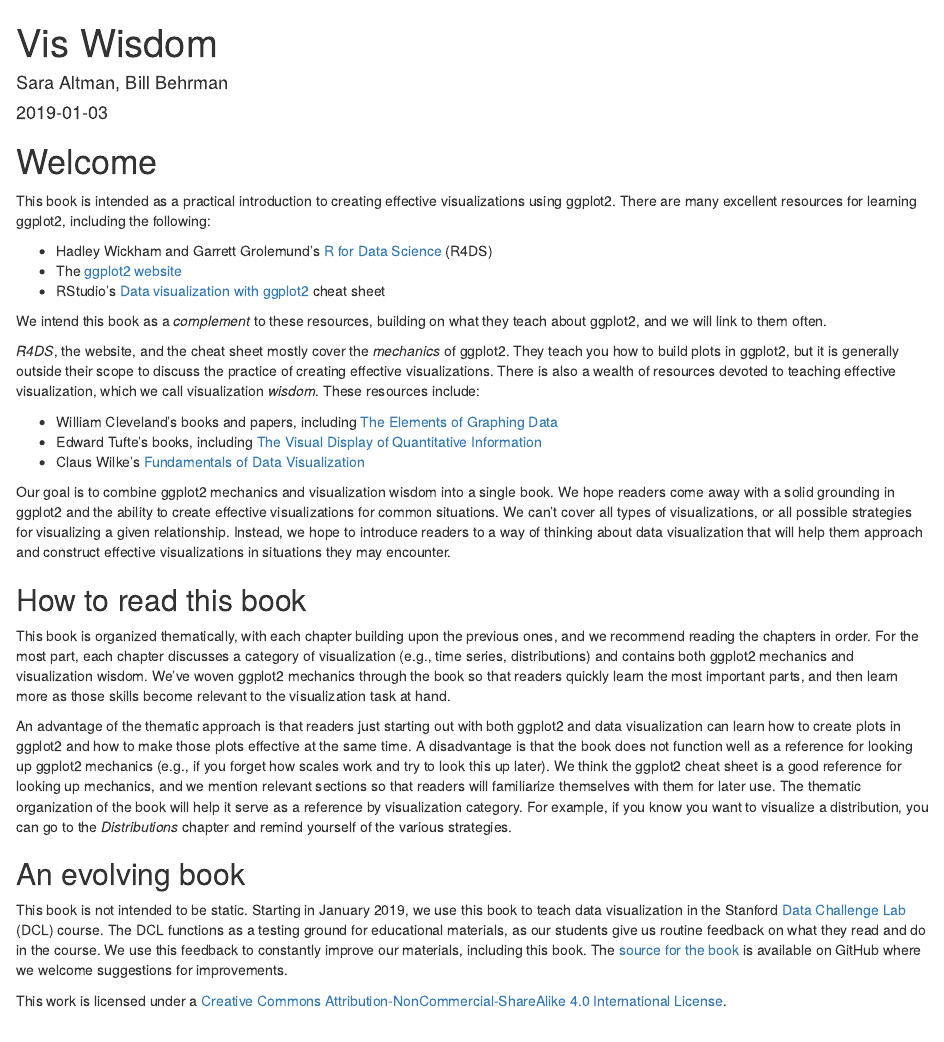
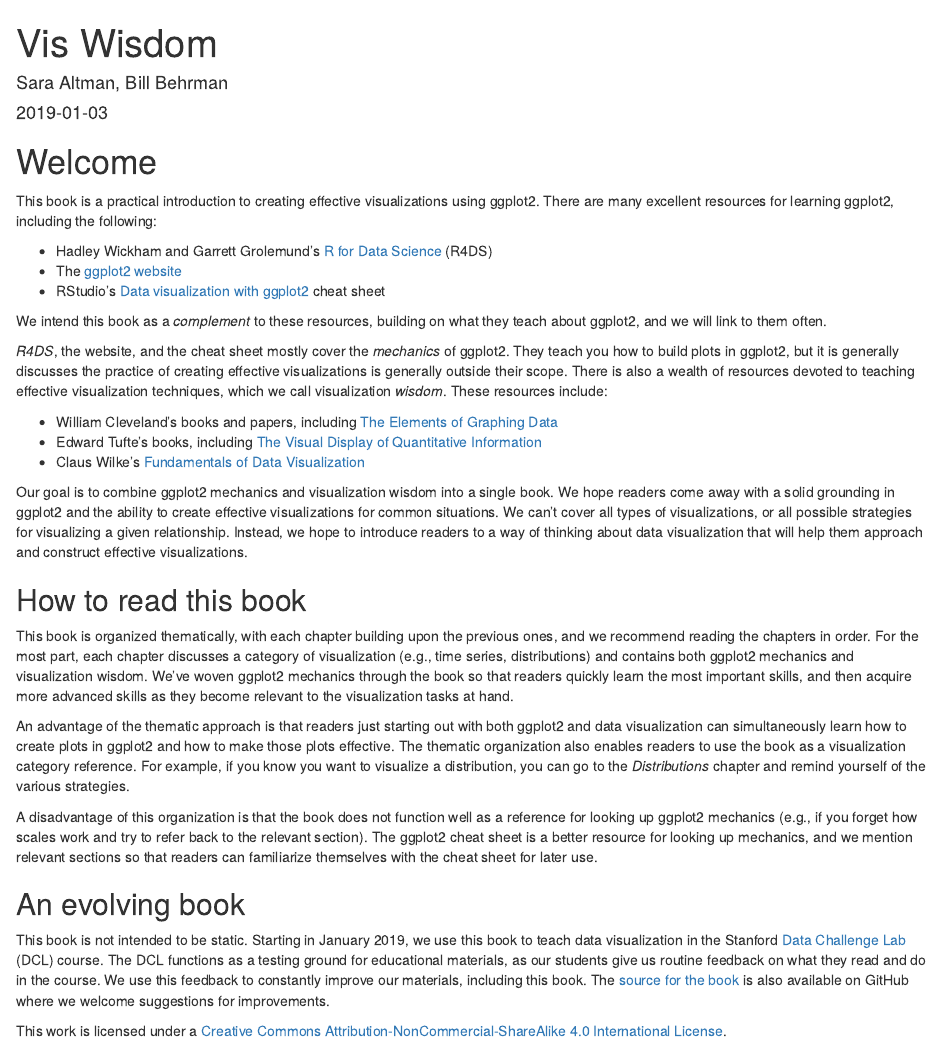
Before and after one commit to dcl-docs/data-vis, an R Markdown document (index.Rmd): the page in a window 1100 px wide, from its top. Rendered offline with R 4.5, knitr and Pandoc, with nearby package versions; drawn as R Markdown's standard HTML page in place of the format the file asks for.

Commit message:
update welcome message

```diff
--- a/index.Rmd
+++ b/index.Rmd
@@ -3,7 +3,7 @@
 title: "Vis Wisdom"
 author: "Sara Altman, Bill Behrman"
 date: "`r Sys.Date()`"
-description: "This book is intended as a practical introduction to creating effective visualizations using ggplot2."
+description: "This book is a practical introduction to creating effective visualizations using ggplot2."
 url: 'https\://datalab.stanford.edu/dcl-docs/vis-wisdom'
 github-repo: dcl-docs/vis-wisdom
 site: bookdown::bookdown_site
@@ -14,7 +14,7 @@
 
 # Welcome {-}
 
-This book is intended as a practical introduction to creating effective visualizations using ggplot2. There are many excellent resources for learning ggplot2, including the following:
+This book is a practical introduction to creating effective visualizations using ggplot2. There are many excellent resources for learning ggplot2, including the following:
 
 * Hadley Wickham and Garrett Grolemund's [R for Data Science](https://r4ds.had.co.nz/) (R4DS)
 * The [ggplot2 website](https://ggplot2.tidyverse.org/)
@@ -22,22 +22,24 @@
 
 We intend this book as a _complement_ to these resources, building on what they teach about ggplot2, and we will link to them often.
 
-_R4DS_, the website, and the cheat sheet mostly cover the _mechanics_ of ggplot2. They teach you how to build plots in ggplot2, but it is generally outside their scope to discuss the practice of creating effective visualizations. There is also a wealth of resources devoted to teaching effective visualization, which we call visualization _wisdom_. These resources include:
+_R4DS_, the website, and the cheat sheet mostly cover the _mechanics_ of ggplot2. They teach you how to build plots in ggplot2, but it is generally discusses the practice of creating effective visualizations is generally outside their scope. There is also a wealth of resources devoted to teaching effective visualization techniques, which we call visualization _wisdom_. These resources include:
 
 * William Cleveland's books and papers, including [The Elements of Graphing Data](https://books.google.com/books?id=KMsZAQAAIAAJ)
 * Edward Tufte's books, including [The Visual Display of Quantitative Information](https://books.google.com/books?id=GTd5oQEACAAJ)
 * Claus Wilke's [Fundamentals of Data Visualization](https://serialmentor.com/dataviz/)
 
-Our goal is to combine ggplot2 mechanics and visualization wisdom into a single book. We hope readers come away with a solid grounding in ggplot2 and the ability to create effective visualizations for common situations. We can't cover all types of visualizations, or all possible strategies for visualizing a given relationship. Instead, we hope to introduce readers to a way of thinking about data visualization that will help them approach and construct effective visualizations in situations they may encounter.
+Our goal is to combine ggplot2 mechanics and visualization wisdom into a single book. We hope readers come away with a solid grounding in ggplot2 and the ability to create effective visualizations for common situations. We can't cover all types of visualizations, or all possible strategies for visualizing a given relationship. Instead, we hope to introduce readers to a way of thinking about data visualization that will help them approach and construct effective visualizations.
 
 ## How to read this book {-}
 
-This book is organized thematically, with each chapter building upon the previous ones, and we recommend reading the chapters in order. For the most part, each chapter discusses a category of visualization (e.g., time series, distributions) and contains both ggplot2 mechanics and visualization wisdom. We've woven ggplot2 mechanics through the book so that readers quickly learn the most important parts, and then learn more as those skills become relevant to the visualization task at hand.
+This book is organized thematically, with each chapter building upon the previous ones, and we recommend reading the chapters in order. For the most part, each chapter discusses a category of visualization (e.g., time series, distributions) and contains both ggplot2 mechanics and visualization wisdom. We've woven ggplot2 mechanics through the book so that readers quickly learn the most important skills, and then acquire more advanced skills as they become relevant to the visualization tasks at hand.
 
-An advantage of the thematic approach is that readers just starting out with both ggplot2 and data visualization can learn how to create plots in ggplot2 and how to make those plots effective at the same time. A disadvantage is that the book does not function well as a reference for looking up ggplot2 mechanics (e.g., if you forget how scales work and try to look this up later). We think the ggplot2 cheat sheet is a good reference for looking up mechanics, and we mention relevant sections so that readers will familiarize themselves with them for later use. The thematic organization of the book will help it serve as a reference by visualization category. For example, if you know you want to visualize a distribution, you can go to the _Distributions_ chapter and remind yourself of the various strategies.
+An advantage of the thematic approach is that readers just starting out with both ggplot2 and data visualization can simultaneously learn how to create plots in ggplot2 and how to make those plots effective. The thematic organization also enables readers to use the book as a visualization category reference. For example, if you know you want to visualize a distribution, you can go to the _Distributions_ chapter and remind yourself of the various strategies.
+
+A disadvantage of this organization is that the book does not function well as a reference for looking up ggplot2 mechanics (e.g., if you forget how scales work and try to refer back to the relevant section). The ggplot2 cheat sheet is a better resource for looking up mechanics, and we mention relevant sections so that readers can familiarize themselves with the cheat sheet for later use.
 
 ## An evolving book {-}
 
-This book is not intended to be static. Starting in January 2019, we use this book to teach data visualization in the Stanford [Data Challenge Lab](https://datalab.stanford.edu/challenge-lab) (DCL) course. The DCL functions as a testing ground for educational materials, as our students give us routine feedback on what they read and do in the course. We use this feedback to constantly improve our materials, including this book. The [source for the book](https://github.com/dcl-docs/vis-wisdom) is available on GitHub where we welcome suggestions for improvements.
+This book is not intended to be static. Starting in January 2019, we use this book to teach data visualization in the Stanford [Data Challenge Lab](https://datalab.stanford.edu/challenge-lab) (DCL) course. The DCL functions as a testing ground for educational materials, as our students give us routine feedback on what they read and do in the course. We use this feedback to constantly improve our materials, including this book. The [source for the book](https://github.com/dcl-docs/vis-wisdom) is also available on GitHub where we welcome suggestions for improvements.
 
 This work is licensed under a [Creative Commons Attribution-NonCommercial-ShareAlike 4.0 International License](http://creativecommons.org/licenses/by-nc-sa/4.0/).
```
